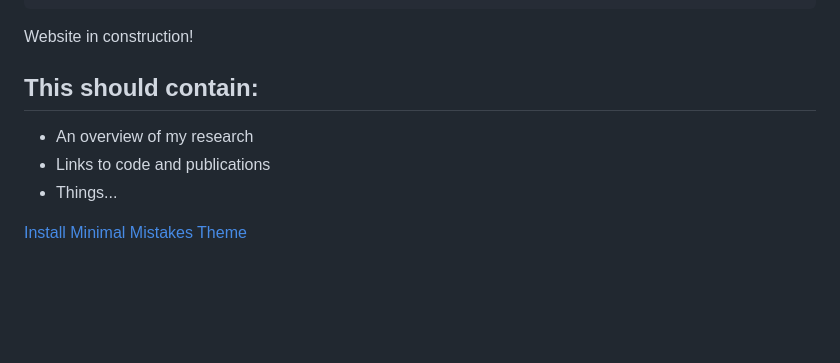
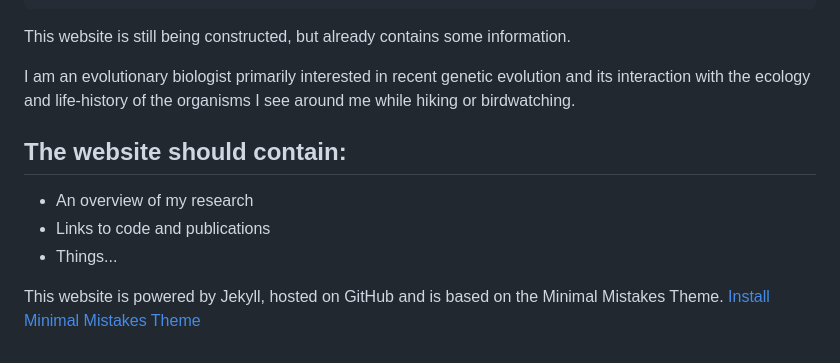
Before and after one commit to timotheenivalis/timotheenivalis.github.io, a Markdown page: about/index.md, the part around the change. GitHub-like rendering; blank space fills up the shorter version.

Commit message:
index and bio

```diff
--- a/about/index.md
+++ b/about/index.md
@@ -10,12 +10,15 @@ image:
   creditlink: http://timotheenivalis.github.io
 ---
 
-Website in construction!
+This website is still being constructed, but already contains some information.
 
-## This should contain:
+I am an evolutionary biologist primarily interested in recent genetic evolution and its interaction with the ecology and life-history of the organisms I see around me while hiking or birdwatching.
+
+## The website should contain:
 
 * An overview of my research
 * Links to code and publications
 * Things...
 
+This website is powered by Jekyll, hosted on GitHub and is based on the Minimal Mistakes Theme.
 <a markdown="0" href="{{ site.url }}/theme-setup" class="btn">Install Minimal Mistakes Theme</a>
```
Also changed, not shown: images/bio-photo.JPG (added).
